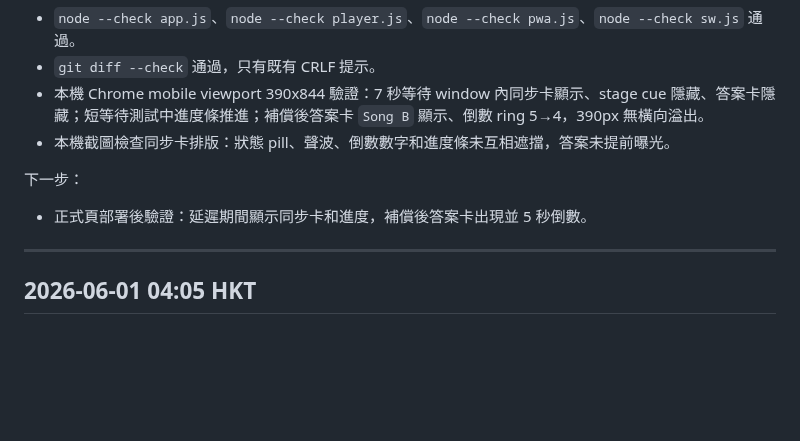
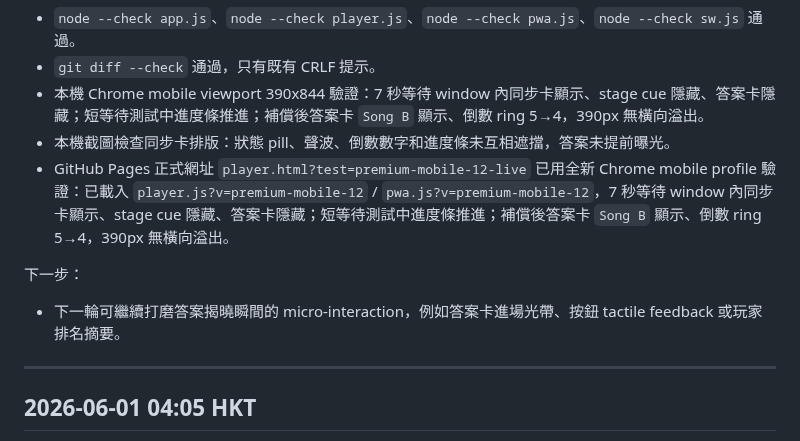
Before and after one commit to soyingpang/guess_song, a Markdown page: docs/UPDATE_LOG.md, the part around the change. Drawn GitHub-style; blank space fills up the shorter version.

Commit message:
Record reveal bridge live verification

```diff
--- a/docs/UPDATE_LOG.md
+++ b/docs/UPDATE_LOG.md
@@ -40,9 +40,10 @@
 - `git diff --check` 通過，只有既有 CRLF 提示。
 - 本機 Chrome mobile viewport 390x844 驗證：7 秒等待 window 內同步卡顯示、stage cue 隱藏、答案卡隱藏；短等待測試中進度條推進；補償後答案卡 `Song B` 顯示、倒數 ring 5→4，390px 無橫向溢出。
 - 本機截圖檢查同步卡排版：狀態 pill、聲波、倒數數字和進度條未互相遮擋，答案未提前曝光。
+- GitHub Pages 正式網址 `player.html?test=premium-mobile-12-live` 已用全新 Chrome mobile profile 驗證：已載入 `player.js?v=premium-mobile-12` / `pwa.js?v=premium-mobile-12`，7 秒等待 window 內同步卡顯示、stage cue 隱藏、答案卡隱藏；短等待測試中進度條推進；補償後答案卡 `Song B` 顯示、倒數 ring 5→4，390px 無橫向溢出。
 
 下一步：
-- 正式頁部署後驗證：延遲期間顯示同步卡和進度，補償後答案卡出現並 5 秒倒數。
+- 下一輪可繼續打磨答案揭曉瞬間的 micro-interaction，例如答案卡進場光帶、按鈕 tactile feedback 或玩家排名摘要。
 
 ---
 
```
